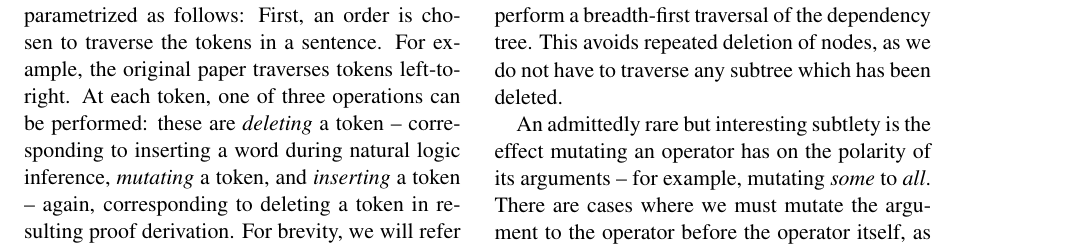
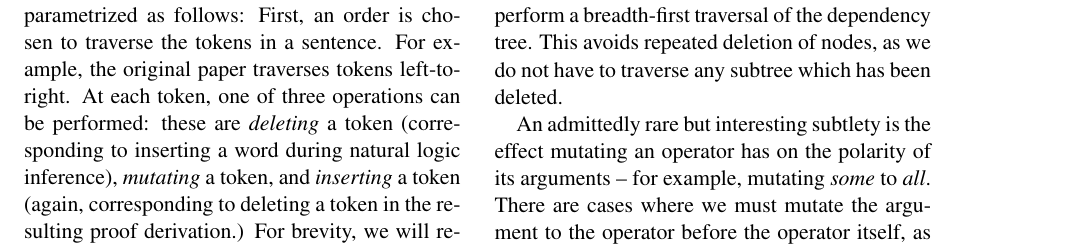
Before and after one commit to gangeli/NaturalLI, a LaTeX paper (pub/emnlp2015/naturalli.tex, which reads pub/emnlp2015/naturalli_v2.tex): part of page 4 of 10, cut so that both start at the same text. Compiled offline with pdfLaTeX.

Commit message:
more tiny edits

```diff
--- a/pub/emnlp2015/naturalli_v2.tex
+++ b/pub/emnlp2015/naturalli_v2.tex
@@ -16,11 +16,11 @@ First, an order is chosen to traverse the tokens in a sentence.
 For example, the original paper traverses tokens left-to-right.
 At each token, one of three operations can be performed:
   these are \textit{deleting} a token
-  -- corresponding to inserting a word during natural logic inference,
-  \textit{mutating} a token, and \textit{inserting} a token -- again, corresponding
-  to deleting a token in resulting proof derivation.
-For brevity, we will refer to an insertions during inference (deletions during
-  search) as \textit{deletions}, and vice versa for insertions.
+  (corresponding to inserting a word during natural logic inference),
+  \textit{mutating} a token, and \textit{inserting} a token (again, corresponding
+  to deleting a token in the resulting proof derivation.)
+For brevity, we will refer to insertions during inference (deletions during
+  search) as \textit{deletions}, and vice versa for \textit{insertions}.
 
 %
 % Dependency Trees
```
Also changed, not shown: pub/emnlp2015/background.tex (+1 -1 lines).
